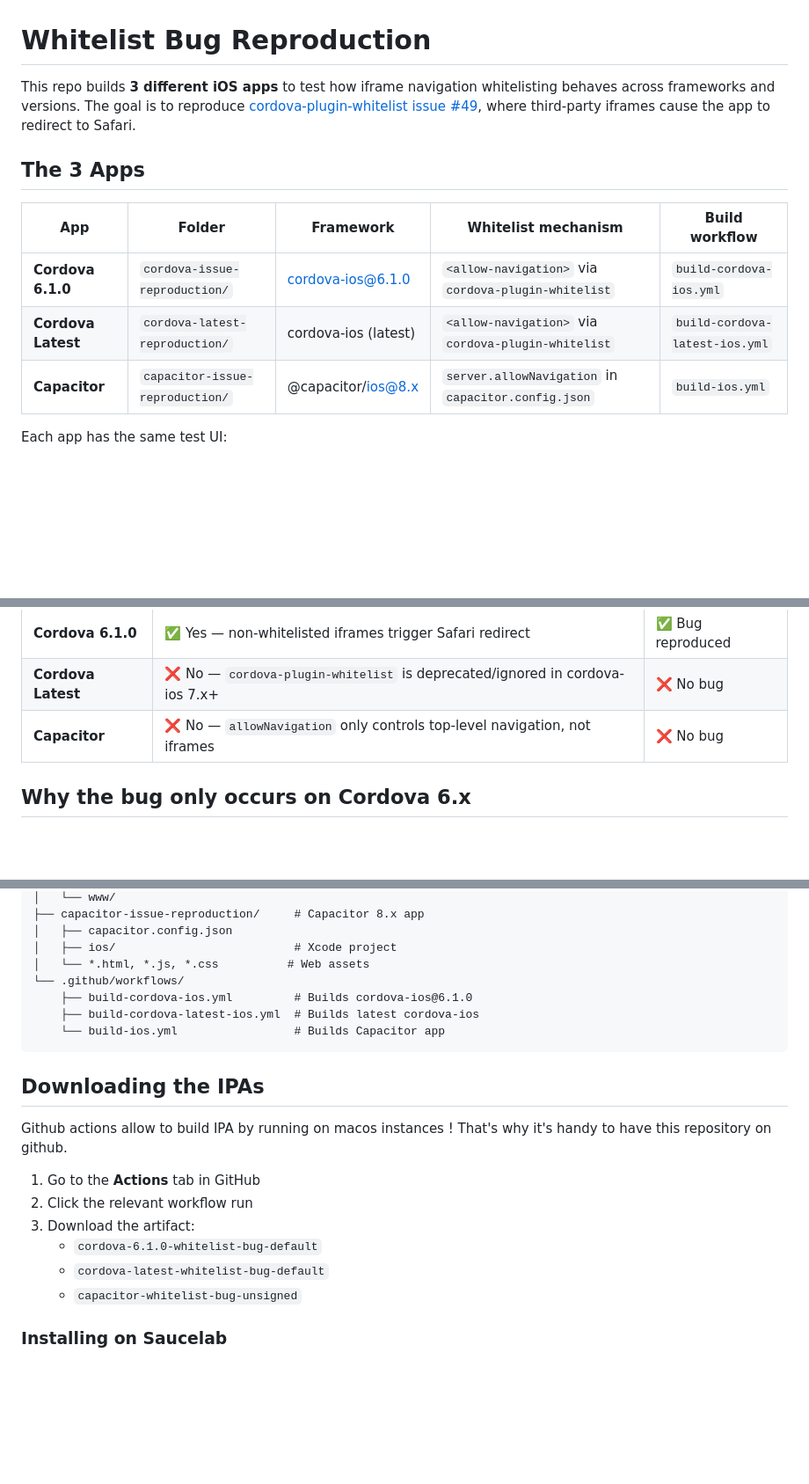
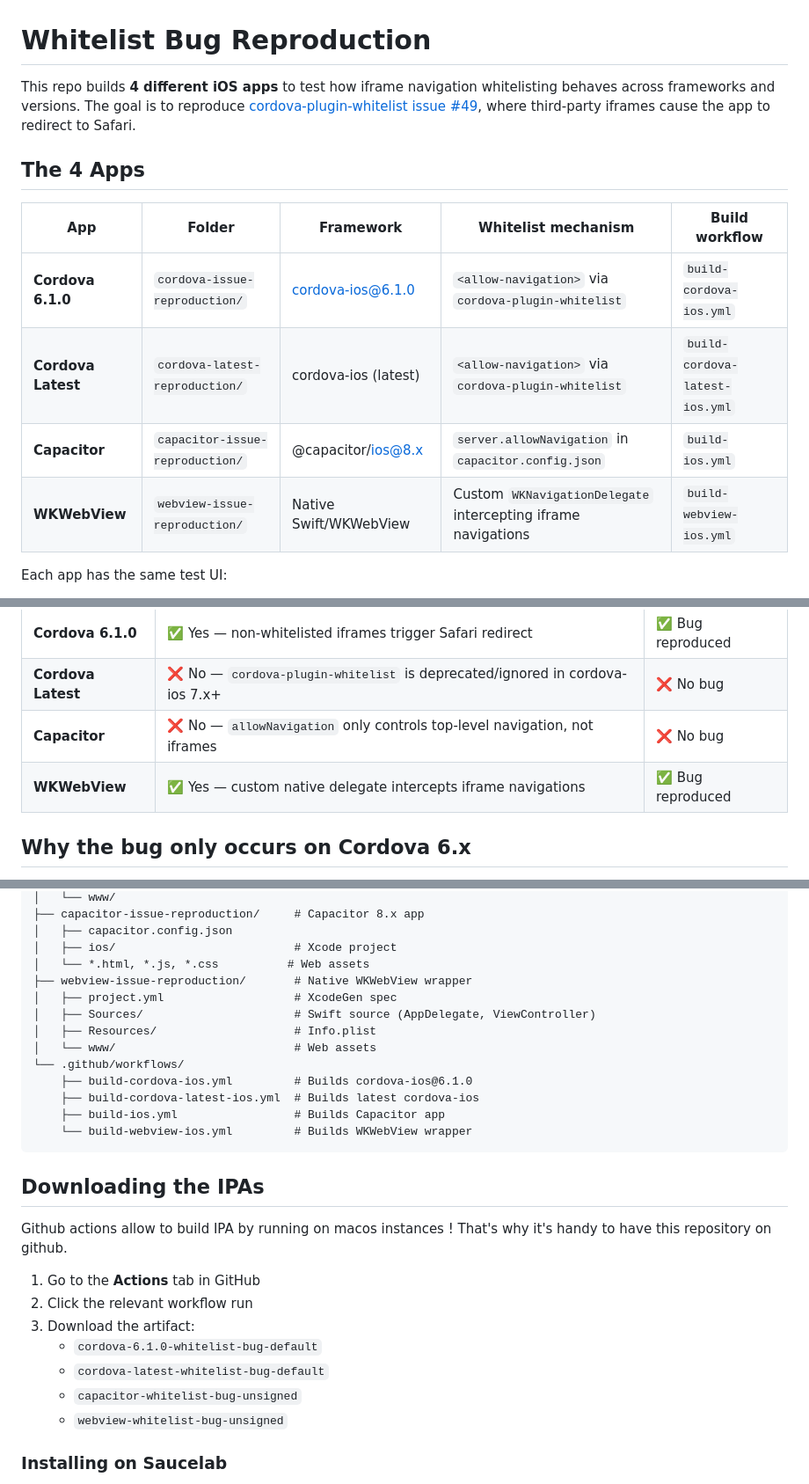
Before and after one commit to beuted/my-pwa, a Markdown page: README.md, 3 parts joined by grey strips. Shown at 88% size. Drawn GitHub-style; blank space fills up the shorter version.

Commit message:
Update README with 4th app (WKWebView wrapper)
Amp-Thread-ID: https://ampcode.com/threads/T-019c9e87-41dd-74dc-a37d-096240012747
Co-authored-by: Amp <amp@ampcode.com>

````diff
--- a/README.md
+++ b/README.md
@@ -1,14 +1,15 @@
 # Whitelist Bug Reproduction
 
-This repo builds **3 different iOS apps** to test how iframe navigation whitelisting behaves across frameworks and versions. The goal is to reproduce [cordova-plugin-whitelist issue #49](https://github.com/apache/cordova-plugin-whitelist/issues/49), where third-party iframes cause the app to redirect to Safari.
+This repo builds **4 different iOS apps** to test how iframe navigation whitelisting behaves across frameworks and versions. The goal is to reproduce [cordova-plugin-whitelist issue #49](https://github.com/apache/cordova-plugin-whitelist/issues/49), where third-party iframes cause the app to redirect to Safari.
 
-## The 3 Apps
+## The 4 Apps
 
-| App                | Folder                          | Framework            | Whitelist mechanism                                 | Build workflow                 |
-| ------------------ | ------------------------------- | -------------------- | --------------------------------------------------- | ------------------------------ |
-| **Cordova 6.1.0**  | `cordova-issue-reproduction/`   | cordova-ios@6.1.0    | `<allow-navigation>` via `cordova-plugin-whitelist` | `build-cordova-ios.yml`        |
-| **Cordova Latest** | `cordova-latest-reproduction/`  | cordova-ios (latest) | `<allow-navigation>` via `cordova-plugin-whitelist` | `build-cordova-latest-ios.yml` |
-| **Capacitor**      | `capacitor-issue-reproduction/` | @capacitor/ios@8.x   | `server.allowNavigation` in `capacitor.config.json` | `build-ios.yml`                |
+| App                | Folder                          | Framework            | Whitelist mechanism                                          | Build workflow                 |
+| ------------------ | ------------------------------- | -------------------- | ------------------------------------------------------------ | ------------------------------ |
+| **Cordova 6.1.0**  | `cordova-issue-reproduction/`   | cordova-ios@6.1.0    | `<allow-navigation>` via `cordova-plugin-whitelist`          | `build-cordova-ios.yml`        |
+| **Cordova Latest** | `cordova-latest-reproduction/`  | cordova-ios (latest) | `<allow-navigation>` via `cordova-plugin-whitelist`          | `build-cordova-latest-ios.yml` |
+| **Capacitor**      | `capacitor-issue-reproduction/` | @capacitor/ios@8.x   | `server.allowNavigation` in `capacitor.config.json`          | `build-ios.yml`                |
+| **WKWebView**      | `webview-issue-reproduction/`   | Native Swift/WKWebView | Custom `WKNavigationDelegate` intercepting iframe navigations | `build-webview-ios.yml`        |
 
 Each app has the same test UI:
 
@@ -23,6 +24,7 @@ Each app has the same test UI:
 | **Cordova 6.1.0**  | ✅ Yes — non-whitelisted iframes trigger Safari redirect                     | ✅ Bug reproduced |
 | **Cordova Latest** | ❌ No — `cordova-plugin-whitelist` is deprecated/ignored in cordova-ios 7.x+ | ❌ No bug         |
 | **Capacitor**      | ❌ No — `allowNavigation` only controls top-level navigation, not iframes    | ❌ No bug         |
+| **WKWebView**      | ✅ Yes — custom native delegate intercepts iframe navigations                | ✅ Bug reproduced |
 
 ## Why the bug only occurs on Cordova 6.x
 
@@ -56,10 +61,16 @@ my-pwa/
 │   ├── capacitor.config.json
 │   ├── ios/                          # Xcode project
 │   └── *.html, *.js, *.css          # Web assets
+├── webview-issue-reproduction/       # Native WKWebView wrapper
+│   ├── project.yml                   # XcodeGen spec
+│   ├── Sources/                      # Swift source (AppDelegate, ViewController)
+│   ├── Resources/                    # Info.plist
+│   └── www/                          # Web assets
 └── .github/workflows/
     ├── build-cordova-ios.yml         # Builds cordova-ios@6.1.0
     ├── build-cordova-latest-ios.yml  # Builds latest cordova-ios
-    └── build-ios.yml                 # Builds Capacitor app
+    ├── build-ios.yml                 # Builds Capacitor app
+    └── build-webview-ios.yml         # Builds WKWebView wrapper
 ```
 
 ## Downloading the IPAs
@@ -72,6 +83,7 @@ Github actions allow to build IPA by running on macos instances ! That's why it'
    - `cordova-6.1.0-whitelist-bug-default`
    - `cordova-latest-whitelist-bug-default`
    - `capacitor-whitelist-bug-unsigned`
+   - `webview-whitelist-bug-unsigned`
 
 ### Installing on Saucelab
 
````
Also changed, not shown: other parts of README.md (+3 -0 lines).
